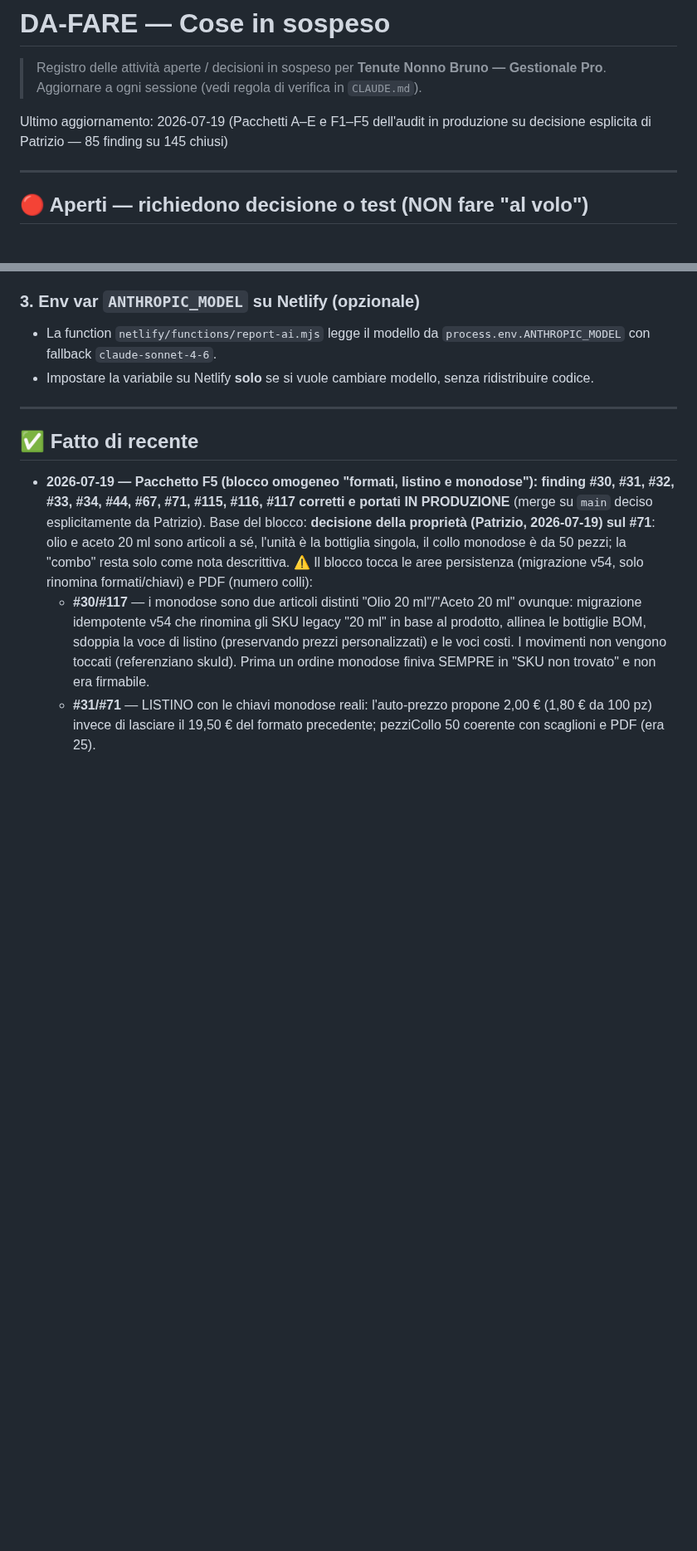
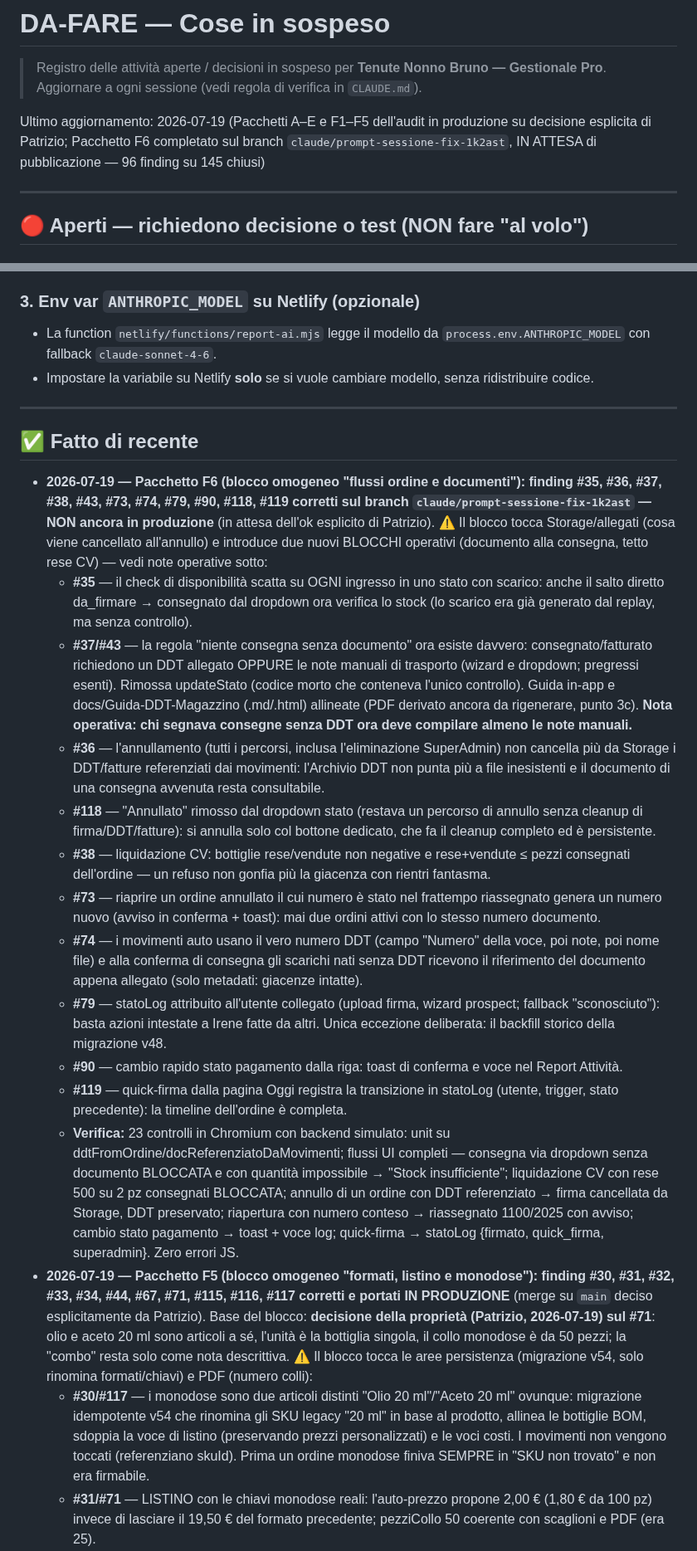
Before and after one commit to pdonnini-pixel/Tenute-Nonno-Bruno, a Markdown page: DA-FARE.md, 2 parts joined by grey strips. Shown at 83% size. GitHub-like rendering; blank space fills up the shorter version.

Commit message:
DA-FARE aggiornato: Pacchetto F6 completato sul branch (11 finding flussi ordine/documenti)
Co-Authored-By: Claude Fable 5 <noreply@anthropic.com>
Claude-Session: https://claude.ai/code/session_019es2xPEfTNYnakyyjdauDH

```diff
--- a/DA-FARE.md
+++ b/DA-FARE.md
@@ -3,7 +3,7 @@
 > Registro delle attività aperte / decisioni in sospeso per **Tenute Nonno Bruno — Gestionale Pro**.
 > Aggiornare a ogni sessione (vedi regola di verifica in `CLAUDE.md`).
 
-Ultimo aggiornamento: 2026-07-19 (Pacchetti A–E e F1–F5 dell'audit in produzione su decisione esplicita di Patrizio — 85 finding su 145 chiusi)
+Ultimo aggiornamento: 2026-07-19 (Pacchetti A–E e F1–F5 dell'audit in produzione su decisione esplicita di Patrizio; Pacchetto F6 completato sul branch `claude/prompt-sessione-fix-1k2ast`, IN ATTESA di pubblicazione — 96 finding su 145 chiusi)
 
 ---
 
@@ -57,6 +57,18 @@ Ultimo aggiornamento: 2026-07-19 (Pacchetti A–E e F1–F5 dell'audit in produz
 ---
 
 ## ✅ Fatto di recente
+- **2026-07-19 — Pacchetto F6 (blocco omogeneo "flussi ordine e documenti"): finding #35, #36, #37, #38, #43, #73, #74, #79, #90, #118, #119 corretti sul branch `claude/prompt-sessione-fix-1k2ast` — NON ancora in produzione** (in attesa dell'ok esplicito di Patrizio). ⚠️ Il blocco tocca Storage/allegati (cosa viene cancellato all'annullo) e introduce due nuovi BLOCCHI operativi (documento alla consegna, tetto rese CV) — vedi note operative sotto:
+  - **#35** — il check di disponibilità scatta su OGNI ingresso in uno stato con scarico: anche il salto diretto da_firmare → consegnato dal dropdown ora verifica lo stock (lo scarico era già generato dal replay, ma senza controllo).
+  - **#37/#43** — la regola "niente consegna senza documento" ora esiste davvero: consegnato/fatturato richiedono un DDT allegato OPPURE le note manuali di trasporto (wizard e dropdown; pregressi esenti). Rimossa updateStato (codice morto che conteneva l'unico controllo). Guida in-app e docs/Guida-DDT-Magazzino (.md/.html) allineate (PDF derivato ancora da rigenerare, punto 3c). **Nota operativa: chi segnava consegne senza DDT ora deve compilare almeno le note manuali.**
+  - **#36** — l'annullamento (tutti i percorsi, inclusa l'eliminazione SuperAdmin) non cancella più da Storage i DDT/fatture referenziati dai movimenti: l'Archivio DDT non punta più a file inesistenti e il documento di una consegna avvenuta resta consultabile.
+  - **#118** — "Annullato" rimosso dal dropdown stato (restava un percorso di annullo senza cleanup di firma/DDT/fatture): si annulla solo col bottone dedicato, che fa il cleanup completo ed è persistente.
+  - **#38** — liquidazione CV: bottiglie rese/vendute non negative e rese+vendute ≤ pezzi consegnati dell'ordine — un refuso non gonfia più la giacenza con rientri fantasma.
+  - **#73** — riaprire un ordine annullato il cui numero è stato nel frattempo riassegnato genera un numero nuovo (avviso in conferma + toast): mai due ordini attivi con lo stesso numero documento.
+  - **#74** — i movimenti auto usano il vero numero DDT (campo "Numero" della voce, poi note, poi nome file) e alla conferma di consegna gli scarichi nati senza DDT ricevono il riferimento del documento appena allegato (solo metadati: giacenze intatte).
+  - **#79** — statoLog attribuito all'utente collegato (upload firma, wizard prospect; fallback "sconosciuto"): basta azioni intestate a Irene fatte da altri. Unica eccezione deliberata: il backfill storico della migrazione v48.
+  - **#90** — cambio rapido stato pagamento dalla riga: toast di conferma e voce nel Report Attività.
+  - **#119** — quick-firma dalla pagina Oggi registra la transizione in statoLog (utente, trigger, stato precedente): la timeline dell'ordine è completa.
+  - **Verifica:** 23 controlli in Chromium con backend simulato: unit su ddtFromOrdine/docReferenziatoDaMovimenti; flussi UI completi — consegna via dropdown senza documento BLOCCATA e con quantità impossibile → "Stock insufficiente"; liquidazione CV con rese 500 su 2 pz consegnati BLOCCATA; annullo di un ordine con DDT referenziato → firma cancellata da Storage, DDT preservato; riapertura con numero conteso → riassegnato 1100/2025 con avviso; cambio stato pagamento → toast + voce log; quick-firma → statoLog {firmato, quick_firma, superadmin}. Zero errori JS.
 - **2026-07-19 — Pacchetto F5 (blocco omogeneo "formati, listino e monodose"): finding #30, #31, #32, #33, #34, #44, #67, #71, #115, #116, #117 corretti e portati IN PRODUZIONE** (merge su `main` deciso esplicitamente da Patrizio). Base del blocco: **decisione della proprietà (Patrizio, 2026-07-19) sul #71**: olio e aceto 20 ml sono articoli a sé, l'unità è la bottiglia singola, il collo monodose è da 50 pezzi; la "combo" resta solo come nota descrittiva. ⚠️ Il blocco tocca le aree persistenza (migrazione v54, solo rinomina formati/chiavi) e PDF (numero colli):
   - **#30/#117** — i monodose sono due articoli distinti "Olio 20 ml"/"Aceto 20 ml" ovunque: migrazione idempotente v54 che rinomina gli SKU legacy "20 ml" in base al prodotto, allinea le bottiglie BOM, sdoppia la voce di listino (preservando prezzi personalizzati) e le voci costi. I movimenti non vengono toccati (referenziano skuId). Prima un ordine monodose finiva SEMPRE in "SKU non trovato" e non era firmabile.
   - **#31/#71** — LISTINO con le chiavi monodose reali: l'auto-prezzo propone 2,00 € (1,80 € da 100 pz) invece di lasciare il 19,50 € del formato precedente; pezziCollo 50 coerente con scaglioni e PDF (era 25).
```
